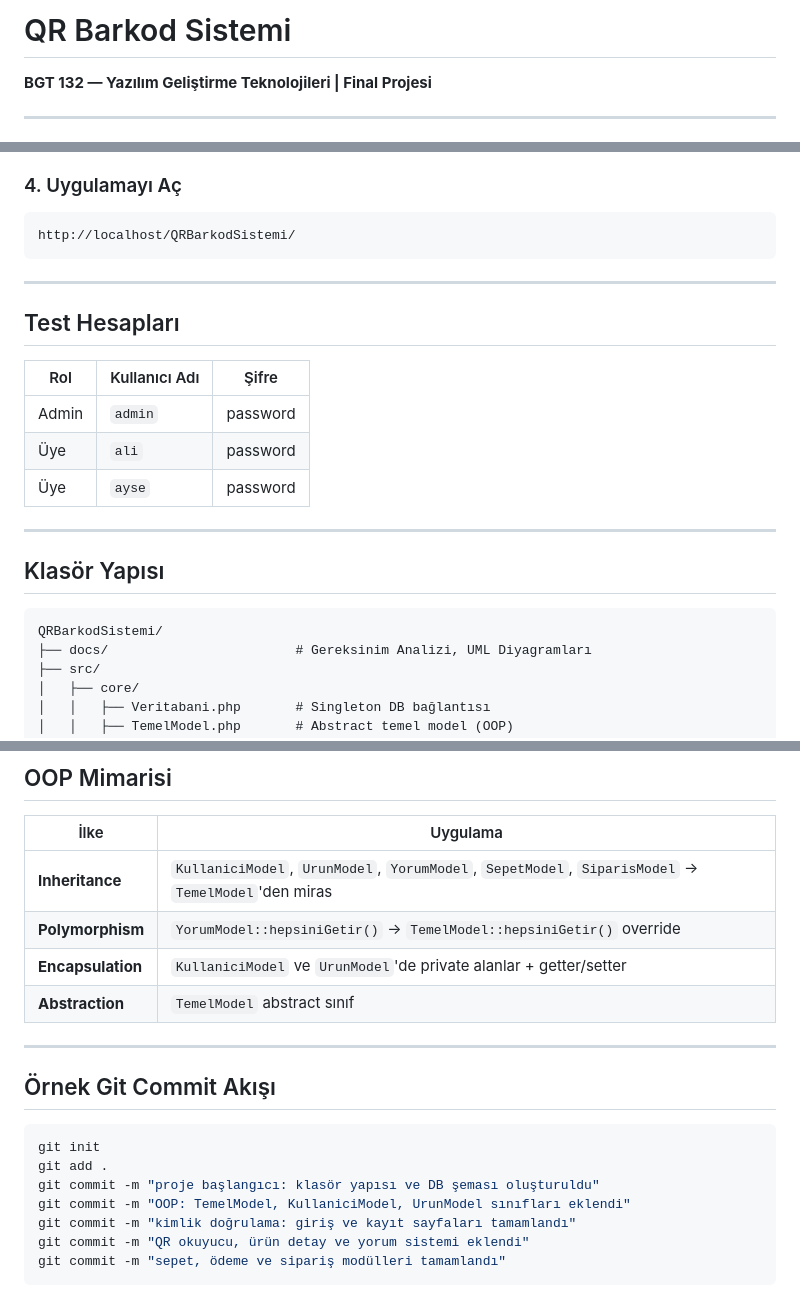
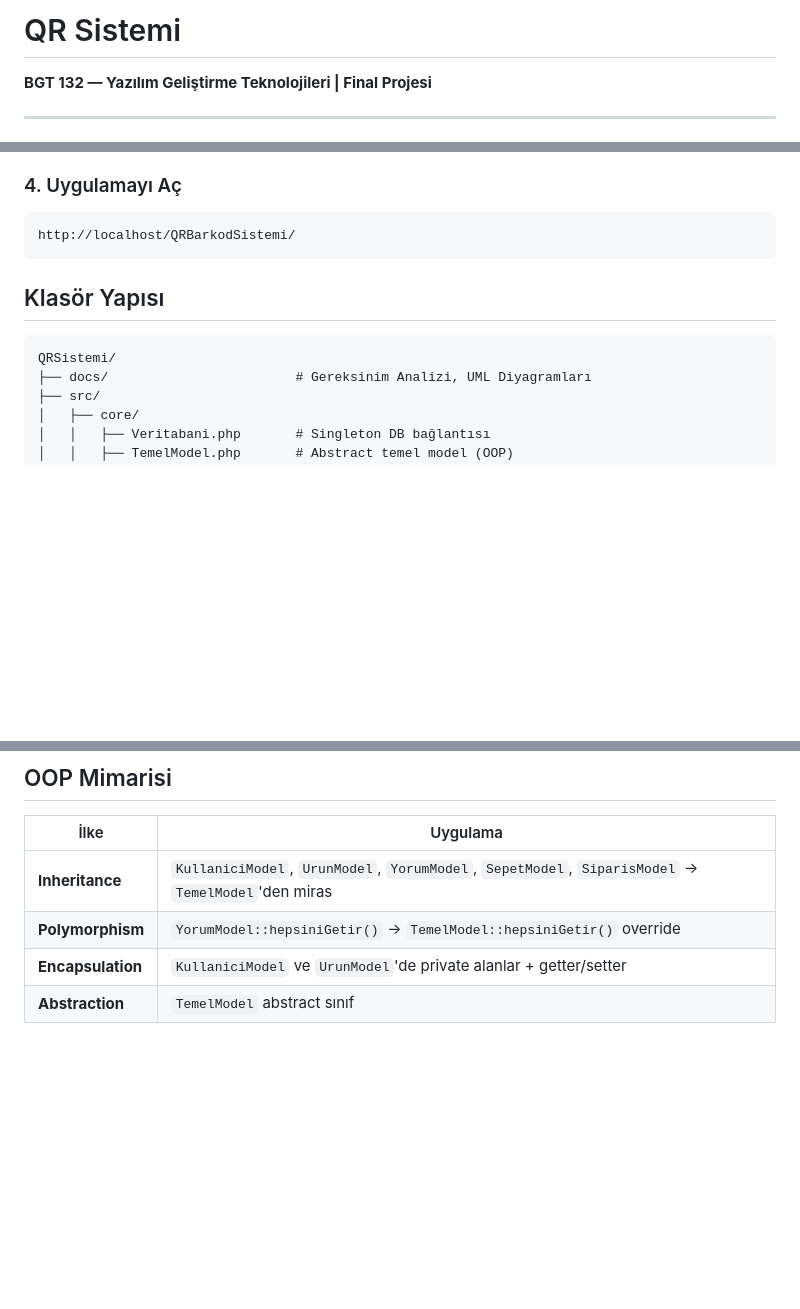
Before and after one commit to cerenovali/QRsistemi, a Markdown page: README.md, 3 parts joined by grey strips. Drawn GitHub-style; blank space fills up the shorter version.

````diff
--- a/README.md
+++ b/README.md
@@ -1,4 +1,4 @@
-# QR Barkod Sistemi
+# QR Sistemi
 
 **BGT 132 — Yazılım Geliştirme Teknolojileri | Final Projesi**
 
@@ -46,22 +46,10 @@ C:\xampp\htdocs\QRBarkodSistemi\
 http://localhost/QRBarkodSistemi/
 ```
 
----
-
-## Test Hesapları
-
-| Rol     | Kullanıcı Adı | Şifre    |
-|---------|--------------|----------|
-| Admin   | `admin`      | password |
-| Üye     | `ali`        | password |
-| Üye     | `ayse`       | password |
-
----
-
 ## Klasör Yapısı
 
 ```
-QRBarkodSistemi/
+QRSistemi/
 ├── docs/                        # Gereksinim Analizi, UML Diyagramları
 ├── src/
 │   ├── core/
@@ -114,16 +102,3 @@ QRBarkodSistemi/
 | **Polymorphism** | `YorumModel::hepsiniGetir()` → `TemelModel::hepsiniGetir()` override |
 | **Encapsulation** | `KullaniciModel` ve `UrunModel`'de private alanlar + getter/setter |
 | **Abstraction** | `TemelModel` abstract sınıf |
-
----
-
-## Örnek Git Commit Akışı
-```bash
-git init
-git add .
-git commit -m "proje başlangıcı: klasör yapısı ve DB şeması oluşturuldu"
-git commit -m "OOP: TemelModel, KullaniciModel, UrunModel sınıfları eklendi"
-git commit -m "kimlik doğrulama: giriş ve kayıt sayfaları tamamlandı"
-git commit -m "QR okuyucu, ürün detay ve yorum sistemi eklendi"
-git commit -m "sepet, ödeme ve sipariş modülleri tamamlandı"
-```
````
